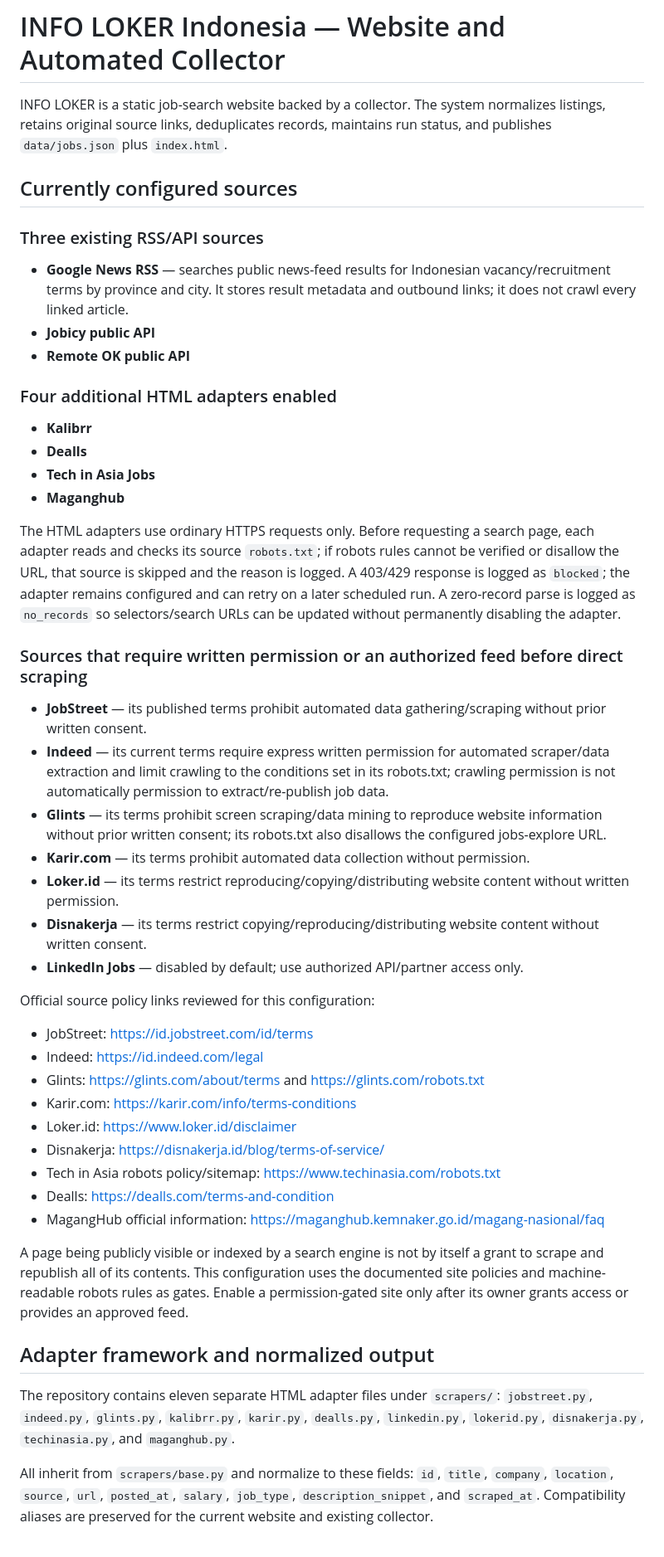
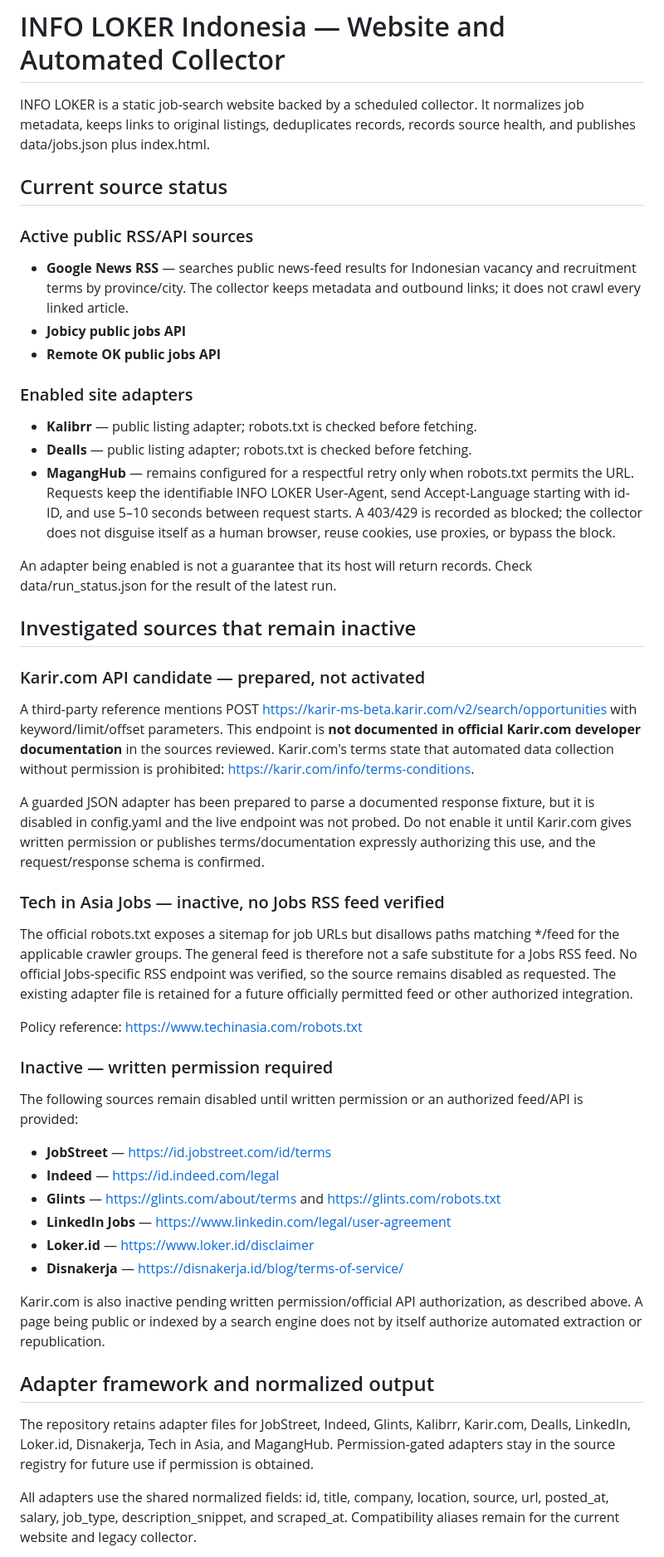
Before and after one commit to reybyoo-maker/SCRAPING-INFO-LOKER, a Markdown page: README.md, the part around one of its changes. Shown at 83% size. Rendered like a GitHub page.

Commit message:
docs(sources): document safe feeds, API gating, and blocked handling

```diff
--- a/README.md
+++ b/README.md
@@ -1,50 +1,47 @@
 # INFO LOKER Indonesia — Website and Automated Collector
 
-INFO LOKER is a static job-search website backed by a collector. The system normalizes listings, retains original source links, deduplicates records, maintains run status, and publishes `data/jobs.json` plus `index.html`.
+INFO LOKER is a static job-search website backed by a scheduled collector. It normalizes job metadata, keeps links to original listings, deduplicates records, records source health, and publishes data/jobs.json plus index.html.
 
-## Currently configured sources
+## Current source status
 
-### Three existing RSS/API sources
-- **Google News RSS** — searches public news-feed results for Indonesian vacancy/recruitment terms by province and city. It stores result metadata and outbound links; it does not crawl every linked article.
-- **Jobicy public API**
-- **Remote OK public API**
+### Active public RSS/API sources
+- **Google News RSS** — searches public news-feed results for Indonesian vacancy and recruitment terms by province/city. The collector keeps metadata and outbound links; it does not crawl every linked article.
+- **Jobicy public jobs API**
+- **Remote OK public jobs API**
 
-### Four additional HTML adapters enabled
-- **Kalibrr**
-- **Dealls**
-- **Tech in Asia Jobs**
-- **Maganghub**
+### Enabled site adapters
+- **Kalibrr** — public listing adapter; robots.txt is checked before fetching.
+- **Dealls** — public listing adapter; robots.txt is checked before fetching.
+- **MagangHub** — remains configured for a respectful retry only when robots.txt permits the URL. Requests keep the identifiable INFO LOKER User-Agent, send Accept-Language starting with id-ID, and use 5–10 seconds between request starts. A 403/429 is recorded as blocked; the collector does not disguise itself as a human browser, reuse cookies, use proxies, or bypass the block.
 
-The HTML adapters use ordinary HTTPS requests only. Before requesting a search page, each adapter reads and checks its source `robots.txt`; if robots rules cannot be verified or disallow the URL, that source is skipped and the reason is logged. A 403/429 response is logged as `blocked`; the adapter remains configured and can retry on a later scheduled run. A zero-record parse is logged as `no_records` so selectors/search URLs can be updated without permanently disabling the adapter.
+An adapter being enabled is not a guarantee that its host will return records. Check data/run_status.json for the result of the latest run.
 
-### Sources that require written permission or an authorized feed before direct scraping
-- **JobStreet** — its published terms prohibit automated data gathering/scraping without prior written consent.
-- **Indeed** — its current terms require express written permission for automated scraper/data extraction and limit crawling to the conditions set in its robots.txt; crawling permission is not automatically permission to extract/re-publish job data.
-- **Glints** — its terms prohibit screen scraping/data mining to reproduce website information without prior written consent; its robots.txt also disallows the configured jobs-explore URL.
-- **Karir.com** — its terms prohibit automated data collection without permission.
-- **Loker.id** — its terms restrict reproducing/copying/distributing website content without written permission.
-- **Disnakerja** — its terms restrict copying/reproducing/distributing website content without written consent.
-- **LinkedIn Jobs** — disabled by default; use authorized API/partner access only.
+## Investigated sources that remain inactive
 
-Official source policy links reviewed for this configuration:
-- JobStreet: https://id.jobstreet.com/id/terms
-- Indeed: https://id.indeed.com/legal
-- Glints: https://glints.com/about/terms and https://glints.com/robots.txt
-- Karir.com: https://karir.com/info/terms-conditions
-- Loker.id: https://www.loker.id/disclaimer
-- Disnakerja: https://disnakerja.id/blog/terms-of-service/
-- Tech in Asia robots policy/sitemap: https://www.techinasia.com/robots.txt
-- Dealls: https://dealls.com/terms-and-condition
-- MagangHub official information: https://maganghub.kemnaker.go.id/magang-nasional/faq
+### Karir.com API candidate — prepared, not activated
+A third-party reference mentions POST https://karir-ms-beta.karir.com/v2/search/opportunities with keyword/limit/offset parameters. This endpoint is **not documented in official Karir.com developer documentation** in the sources reviewed. Karir.com's terms state that automated data collection without permission is prohibited: https://karir.com/info/terms-conditions.
 
-A page being publicly visible or indexed by a search engine is not by itself a grant to scrape and republish all of its contents. This configuration uses the documented site policies and machine-readable robots rules as gates. Enable a permission-gated site only after its owner grants access or provides an approved feed.
+A guarded JSON adapter has been prepared to parse a documented response fixture, but it is disabled in config.yaml and the live endpoint was not probed. Do not enable it until Karir.com gives written permission or publishes terms/documentation expressly authorizing this use, and the request/response schema is confirmed.
+
+### Tech in Asia Jobs — inactive, no Jobs RSS feed verified
+The official robots.txt exposes a sitemap for job URLs but disallows paths matching */feed for the applicable crawler groups. The general feed is therefore not a safe substitute for a Jobs RSS feed. No official Jobs-specific RSS endpoint was verified, so the source remains disabled as requested. The existing adapter file is retained for a future officially permitted feed or other authorized integration.
+
+Policy reference: https://www.techinasia.com/robots.txt
+
+### Inactive — written permission required
+The following sources remain disabled until written permission or an authorized feed/API is provided:
+- **JobStreet** — https://id.jobstreet.com/id/terms
+- **Indeed** — https://id.indeed.com/legal
+- **Glints** — https://glints.com/about/terms and https://glints.com/robots.txt
+- **LinkedIn Jobs** — https://www.linkedin.com/legal/user-agreement
+- **Loker.id** — https://www.loker.id/disclaimer
+- **Disnakerja** — https://disnakerja.id/blog/terms-of-service/
+
+Karir.com is also inactive pending written permission/official API authorization, as described above. A page being public or indexed by a search engine does not by itself authorize automated extraction or republication.
 
 ## Adapter framework and normalized output
 
-The repository contains eleven separate HTML adapter files under `scrapers/`:
-`jobstreet.py`, `indeed.py`, `glints.py`, `kalibrr.py`, `karir.py`, `dealls.py`, `linkedin.py`, `lokerid.py`, `disnakerja.py`, `techinasia.py`, and `maganghub.py`.
+The repository retains adapter files for JobStreet, Indeed, Glints, Kalibrr, Karir.com, Dealls, LinkedIn, Loker.id, Disnakerja, Tech in Asia, and MagangHub. Permission-gated adapters stay in the source registry for future use if permission is obtained.
 
-All inherit from `scrapers/base.py` and normalize to these fields:
-`id`, `title`, `company`, `location`, `source`, `url`, `posted_at`, `salary`, `job_type`, `description_snippet`, and `scraped_at`.
-Compatibility aliases are preserved for the current website and existing collector.
+All adapters use the shared normalized fields: id, title, company, location, source, url, posted_at, salary, job_type, description_snippet, and scraped_at. Compatibility aliases remain for the current website and legacy collector.
 
```
Also changed, not shown: other parts of README.md (+30 -31 lines).
